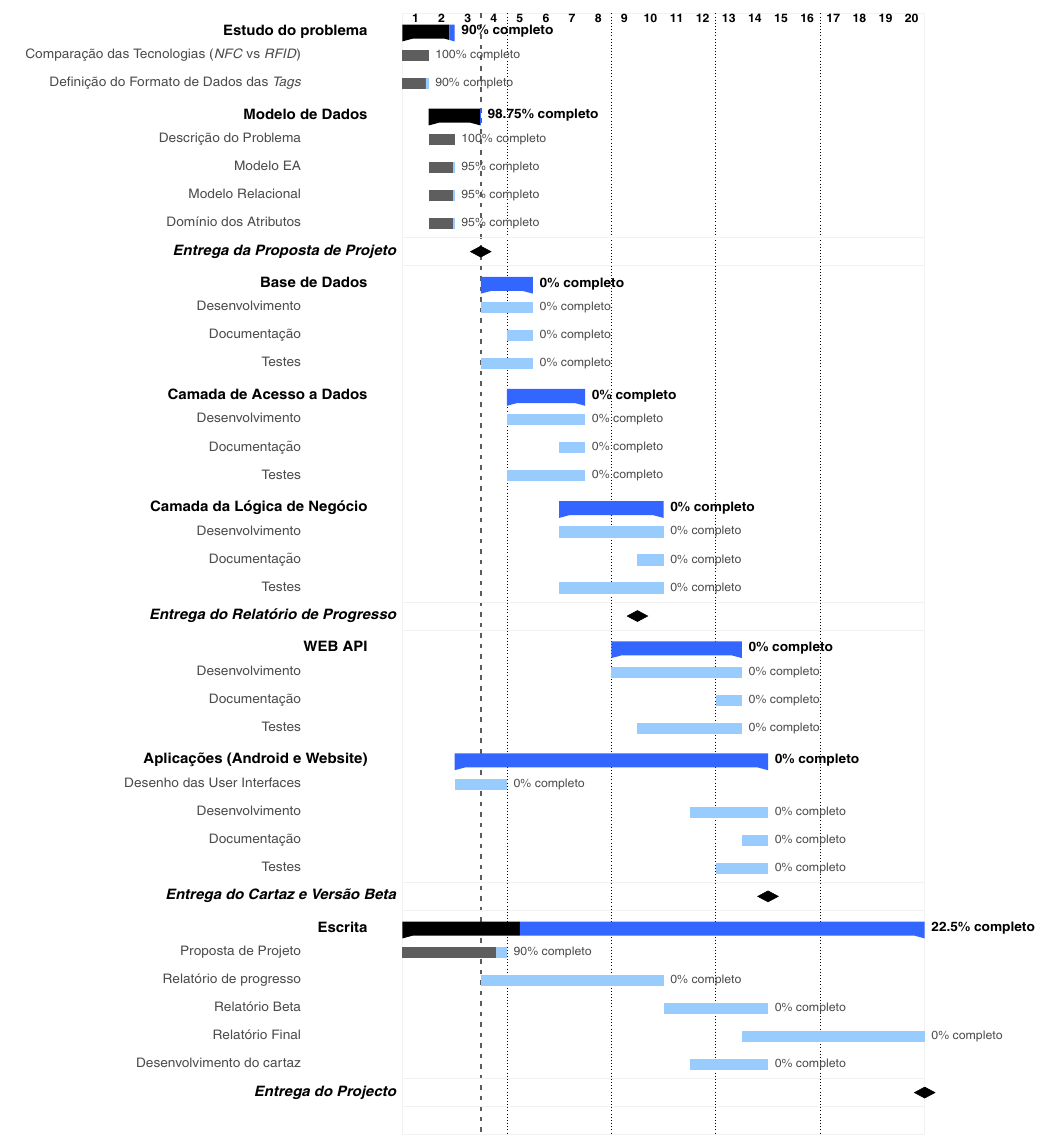
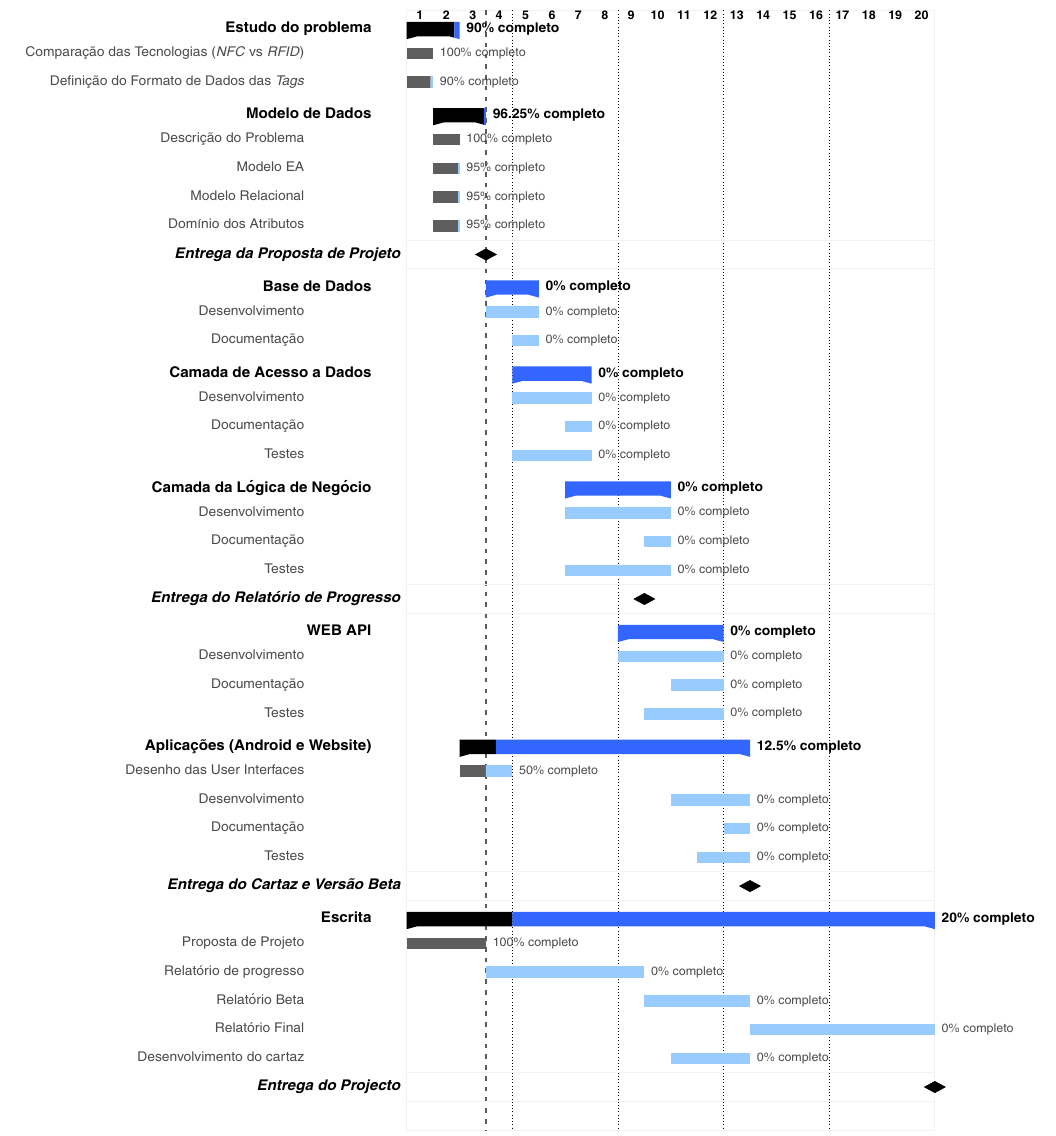
Before and after one commit to inesamil/projeto, a LaTeX document (Documentos/2. Proposta de Projeto/LaTeX/Proposta de Projeto.tex, which reads Documentos/2. Proposta de Projeto/LaTeX/Planeamento.tex): part of page 4 of 4, cut so that both start at the same text. Compiled offline with pdfLaTeX.

Commit message:
Proposta de Projeto - Planemento atualizado

```diff
--- a/Documentos/2. Proposta de Projeto/LaTeX/Planeamento.tex
+++ b/Documentos/2. Proposta de Projeto/LaTeX/Planeamento.tex
@@ -72,7 +72,7 @@
 		\ganttbar[progress=90]{Definição do Formato de Dados das \textit{Tags}}{1}{1} \\
 
 		% Modelo de Dados
-		\ganttgroup[progress=98.75]{Modelo de Dados}{2}{3}\\
+		\ganttgroup[progress=96.25]{Modelo de Dados}{2}{3}\\
 		\ganttbar[progress=100]{Descrição do Problema}{2}{2} \\
 		\ganttbar[progress=95]{Modelo EA}{2}{2} \\
 		\ganttbar[progress=95]{Modelo Relacional}{2}{2} \\
@@ -85,7 +85,6 @@
 		\ganttgroup[progress=0]{Base de Dados}{4}{5}\\
 		\ganttbar[progress=0]{Desenvolvimento}{4}{5}\\
 		\ganttbar[progress=0]{Documentação}{5}{5} \\
-		\ganttbar[progress=0]{Testes}{4}{5}  \\
 
 		% Camada de Acesso a Dados
 		\ganttgroup[progress=0]{Camada de Acesso a Dados}{5}{7}\\
@@ -103,28 +102,28 @@
 		\ganttmilestone[ name=M2]{\textbf{Entrega do Relatório de Progresso}}{9} \ganttnewline[grid]
 
 		% WEB API
-		\ganttgroup[progress=0]{WEB API}{9}{13}\\
-		\ganttbar[progress=0]{Desenvolvimento}{9}{13}\\
-		\ganttbar[progress=0]{Documentação}{13}{13} \\
-		\ganttbar[progress=0]{Testes}{10}{13}  \\
+		\ganttgroup[progress=0]{WEB API}{9}{12}\\
+		\ganttbar[progress=0]{Desenvolvimento}{9}{12}\\
+		\ganttbar[progress=0]{Documentação}{11}{12} \\
+		\ganttbar[progress=0]{Testes}{10}{12}  \\
 
 		% Aplicações (Android e Website)
-		\ganttgroup[progress=0]{Aplicações (Android e Website)}{3}{14} \\
-		\ganttbar[progress=0]{Desenho das User Interfaces}{3}{4}\\
-		\ganttbar[progress=0]{Desenvolvimento}{12}{14}\\
-		\ganttbar[progress=0]{Documentação}{14}{14} \\
-		\ganttbar[progress=0]{Testes}{13}{14}  \ganttnewline[grid]
+		\ganttgroup[progress=12.5]{Aplicações (Android e Website)}{3}{13} \\
+		\ganttbar[progress=50]{Desenho das User Interfaces}{3}{4}\\
+		\ganttbar[progress=0]{Desenvolvimento}{11}{13}\\
+		\ganttbar[progress=0]{Documentação}{13}{13} \\
+		\ganttbar[progress=0]{Testes}{12}{13}  \ganttnewline[grid]
 
 		% MILESTONE: Cartaz e Versão Beta
-		\ganttmilestone[ name=M3]{\textbf{Entrega do Cartaz e Versão Beta}}{14} \ganttnewline[grid]
+		\ganttmilestone[ name=M3]{\textbf{Entrega do Cartaz e Versão Beta}}{13} \ganttnewline[grid]
 
 		% Escrita
-		\ganttgroup[progress=22.5]{Escrita}{1}{20} \\
-		\ganttbar[progress=90,name=S1A]{Proposta de Projeto}{1}{4} \\
-		\ganttbar[progress=0,name=S1B]{Relatório de progresso}{4}{10} \\
-		\ganttbar[progress=0,name=S5C]{Relatório Beta}{11}{14} \\
+		\ganttgroup[progress=20]{Escrita}{1}{20} \\
+		\ganttbar[progress=100,name=S1A]{Proposta de Projeto}{1}{3} \\
+		\ganttbar[progress=0,name=S1B]{Relatório de progresso}{4}{9} \\
+		\ganttbar[progress=0,name=S5C]{Relatório Beta}{10}{13} \\
 		\ganttbar[progress=0,name=S5D]{Relatório Final}{14}{20}\\
-		\ganttbar[progress=0,name=S5E]{Desenvolvimento do cartaz}{12}{14} \ganttnewline[grid]
+		\ganttbar[progress=0,name=S5E]{Desenvolvimento do cartaz}{11}{13} \ganttnewline[grid]
 
 		% MILESTONE: Relatório de Progresso
 		\ganttmilestone[ name=M4]{\textbf{Entrega do Projecto}}{20}  \ganttnewline[grid]
```
Also changed, not shown: Documentos/2. Proposta de Projeto/LaTeX/Proposta de Projeto.pdf, 4 other files.
